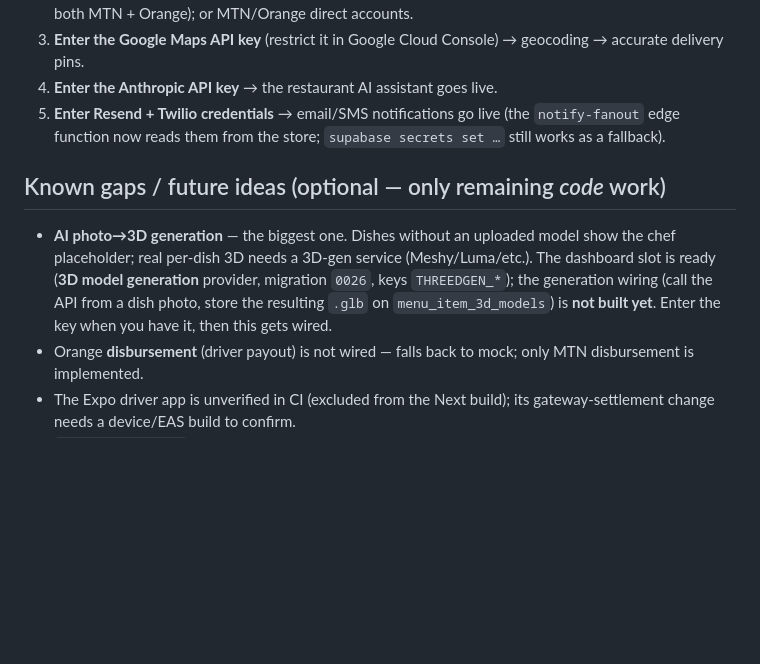
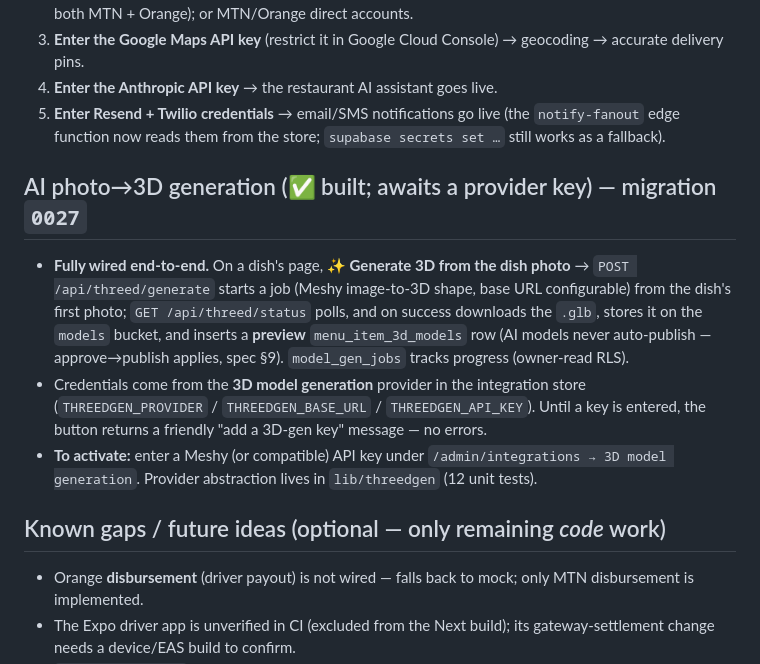
Before and after one commit to Dr-Links/Resturant-and-Delivery-, a Markdown page: PLAN.md, the part around the change. Drawn GitHub-style; blank space fills up the shorter version.

Commit message:
docs: PLAN.md — AI photo→3D is now built (awaits provider key)
Moved from "known gaps / not built" to its own section: the pipeline is wired
end-to-end (generate/status routes, model_gen_jobs, model-manager button) and
produces real models once a Meshy-compatible key is entered. Only remaining code
gap is Orange disbursement.

Co-Authored-By: Claude Opus 4.8 <noreply@anthropic.com>

```diff
--- a/PLAN.md
+++ b/PLAN.md
@@ -172,14 +172,23 @@ and takes effect immediately — no redeploy, no code.**
    `notify-fanout` edge function now reads them from the store; `supabase secrets set …`
    still works as a fallback).
 
+## AI photo→3D generation (✅ built; awaits a provider key) — migration `0027`
+
+- **Fully wired end-to-end.** On a dish's page, **✨ Generate 3D from the dish photo**
+  → `POST /api/threed/generate` starts a job (Meshy image-to-3D shape, base URL
+  configurable) from the dish's first photo; `GET /api/threed/status` polls, and on
+  success downloads the `.glb`, stores it on the `models` bucket, and inserts a
+  **preview** `menu_item_3d_models` row (AI models never auto-publish — approve→publish
+  applies, spec §9). `model_gen_jobs` tracks progress (owner-read RLS).
+- Credentials come from the **3D model generation** provider in the integration store
+  (`THREEDGEN_PROVIDER` / `THREEDGEN_BASE_URL` / `THREEDGEN_API_KEY`). Until a key is
+  entered, the button returns a friendly "add a 3D-gen key" message — no errors.
+- **To activate:** enter a Meshy (or compatible) API key under
+  `/admin/integrations → 3D model generation`. Provider abstraction lives in
+  `lib/threedgen` (12 unit tests).
+
 ## Known gaps / future ideas (optional — only remaining *code* work)
 
-- **AI photo→3D generation** — the biggest one. Dishes without an uploaded model show
-  the chef placeholder; real per-dish 3D needs a 3D-gen service (Meshy/Luma/etc.). The
-  dashboard slot is ready (**3D model generation** provider, migration `0026`, keys
-  `THREEDGEN_*`); the generation wiring (call the API from a dish photo, store the
-  resulting `.glb` on `menu_item_3d_models`) is **not built yet**. Enter the key when
-  you have it, then this gets wired.
 - Orange **disbursement** (driver payout) is not wired — falls back to mock; only MTN
   disbursement is implemented.
 - The Expo driver app is unverified in CI (excluded from the Next build); its
```
